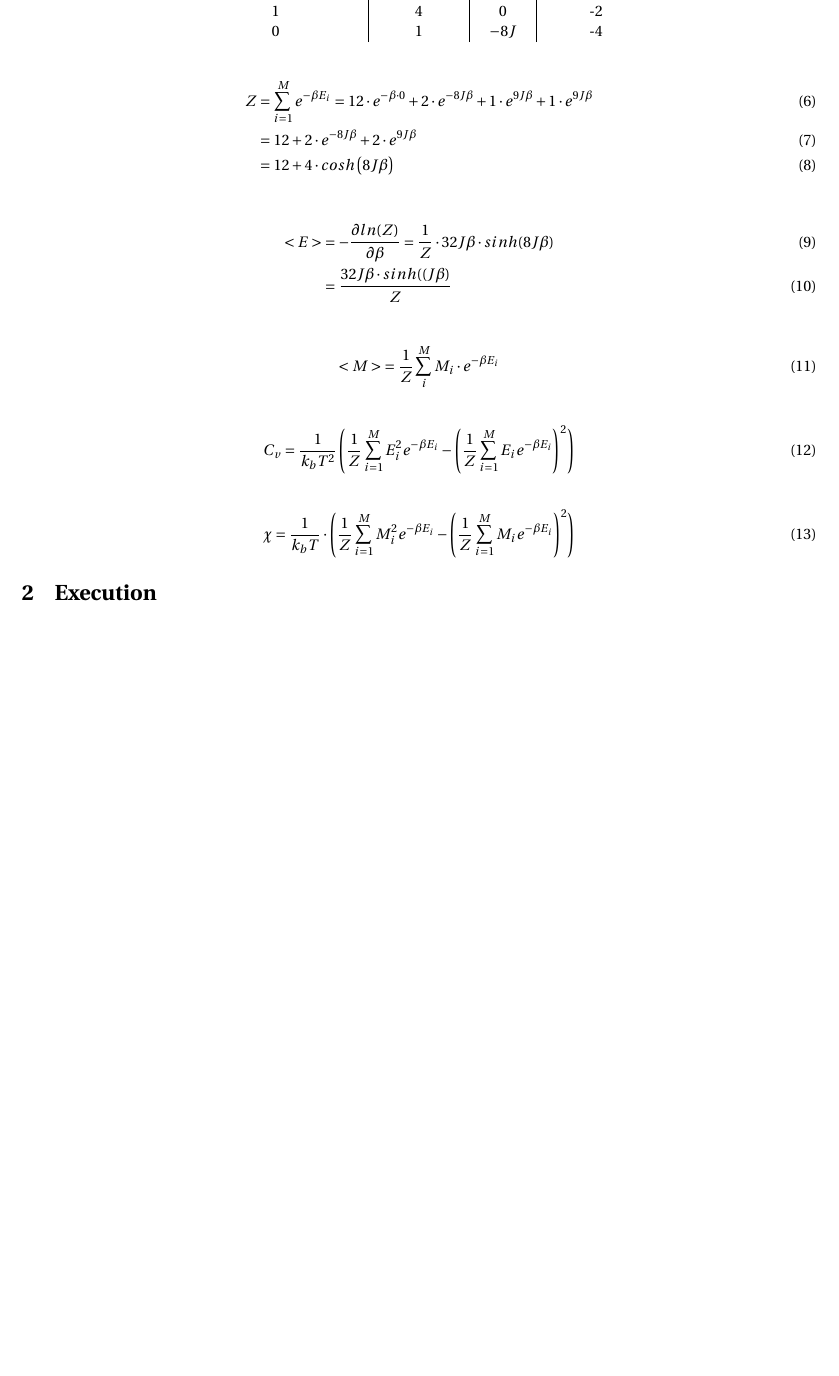
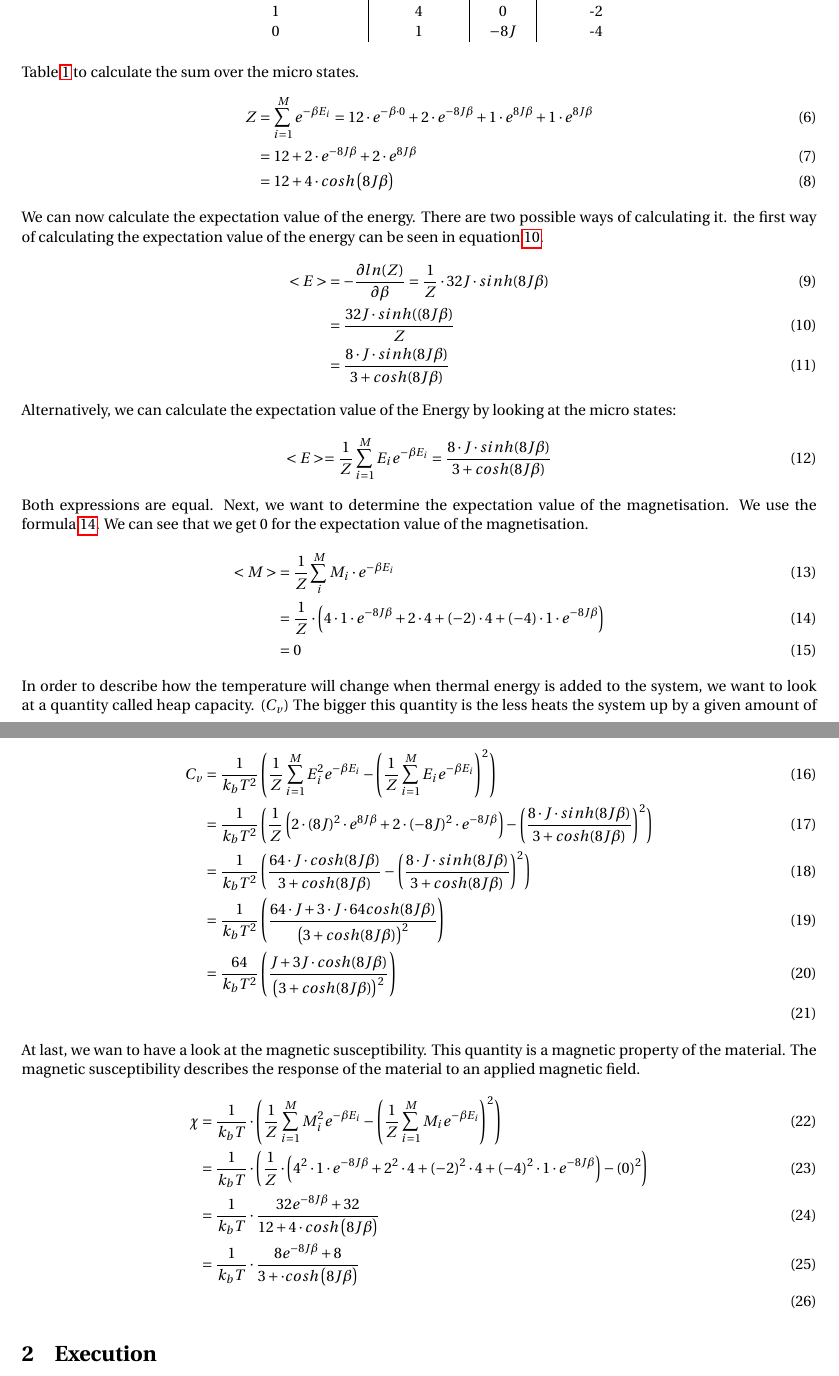
Before and after one commit to vincentn1/Project-4, a LaTeX document (Lukas/latex/Project4_latex_lukas.tex): part of page 4 of 4 before the commit and two parts of pages 4 and 5 of 5 after it, the two joined at a grey line, cut so that both start at the same text, the shorter picture padded with empty space. Compiled offline with pdfLaTeX.

Commit message:
did the derivation of the 2x2 lattice, not fnished yet, --not validated yet

```diff
--- a/Lukas/latex/Project4_latex_lukas.tex
+++ b/Lukas/latex/Project4_latex_lukas.tex
@@ -106,28 +106,42 @@ Number of spins up (+1) & Degeneracy &  Energy & Magnetization\\
 0 & 1 & $-8J$ & -4
 \end{tabular}
 \end{figure}
-We can now write the expression of the partition function:
+We can now write the expression of the partition function as in equation \ref{Partition 2x2}. We used the Table \ref{table of microstates} to calculate the sum over the micro states.
 \begin{align}
-Z&= \sum_{i=1}^{M} e^{- \beta E_i}= 12 \cdot e^{-\beta \cdot 0 } + 2 \cdot e^{-8J \beta } + 1 \cdot e^{9J \beta } + 1 \cdot e^{9J \beta } \\
-&= 12+ 2 \cdot e^{-8J \beta } + 2 \cdot e^{9J \beta } \\
-&= 12+ 4 \cdot cosh \left( 8J \beta \right)
+Z&= \sum_{i=1}^{M} e^{- \beta E_i}= 12 \cdot e^{-\beta \cdot 0 } + 2 \cdot e^{-8J \beta } + 1 \cdot e^{8J \beta } + 1 \cdot e^{8J \beta } \\
+&= 12+ 2 \cdot e^{-8J \beta } + 2 \cdot e^{8J \beta } \\
+&= 12+ 4 \cdot cosh \left( 8J \beta \right) \label{Partition 2x2}
 \end{align}
-
+We can now calculate the expectation value of the energy. There are two possible ways of calculating it. the first way of calculating the expectation value of the energy can be seen in equation \ref{Energyexpectation way1}.
 \begin{align}
-<E>&= - \frac{\partial ln(Z)}{\partial \beta} =\frac{1}{Z} \cdot 32J \beta \cdot sinh(8J \beta ) \\
-&= \frac{32 J \beta \cdot sinh((J \beta )}{Z}
+<E>&= - \frac{\partial ln(Z)}{\partial \beta} =\frac{1}{Z} \cdot 32J  \cdot sinh(8J \beta ) \\ \label{Energyexpectation way1}
+&= \frac{32 J \cdot sinh((8J \beta )}{Z}\\
+&=\frac{8 \cdot J \cdot  sinh(8J \beta ) }{3+cosh(8J\beta)}
 \end{align}
-
+Alternatively, we can calculate the expectation value of the Energy by looking at the micro states:
 \begin{align}
-<M> &= \frac{1}{Z} \sum_{i}^M M_i \cdot e^{- \beta E_i }
+<E> = \frac{1}{Z} \sum_{i=1}^{M} E_i e^{- \beta E_i}=\frac{8 \cdot J \cdot  sinh(8J \beta ) }{3+cosh(8J\beta)}
 \end{align}
-
+Both expressions are equal. Next, we want to determine the expectation value of the magnetisation. We use the formula \ref{expectation magnetisation 2x2}. We can see that we get 0 for the expectation value of the magnetisation.
 \begin{align}
-C_v &= \frac{1}{k_b T^2} \left( \frac{1}{Z} \sum_{i=1}^{M} E_i^2 e^{- \beta E_i } - \left( \frac{1}{Z} \sum_{i=1}^{M} E_i e^{- \beta E_i }  \right)^2 \right)
+<M> &= \frac{1}{Z} \sum_{i}^M M_i \cdot e^{- \beta E_i }\\\label{expectation magnetisation 2x2}
+&= \frac{1}{Z} \cdot \left( 4 \cdot 1 \cdot e^{-8J\beta}+ 2 \cdot 4+(-2) \cdot 4 + (-4) \cdot 1 \cdot e^{-8J \beta } \right)\\
+&=0
 \end{align}
-
+In order to describe how the temperature will change when thermal energy is added to the system, we want to look at a quantity called heap capacity. ($C_v$) The bigger this quantity is the less heats the system up by a given amount of thermal energy, which is added to the system.
 \begin{align}
-\chi = \frac{1}{k_b T} \cdot \left( \frac{1}{Z} \sum_{i=1}^{M} M_i^2 e^{- \beta E_i } - \left( \frac{1}{Z} \sum_{i=1}^{M} M_i e^{- \beta E_i }  \right)^2 \right)
+C_v &= \frac{1}{k_b T^2} \left( \frac{1}{Z} \sum_{i=1}^{M} E_i^2 e^{- \beta E_i } - \left( \frac{1}{Z} \sum_{i=1}^{M} E_i e^{- \beta E_i }  \right)^2 \right)\\
+&=\frac{1}{k_b T^2} \left( \frac{1}{Z} \left( 2 \cdot (8J)^2 \cdot e^{8J \beta}+2 \cdot (-8J)^2 \cdot e^{-8J \beta} \right) - \left( \frac{8 \cdot J \cdot  sinh(8J \beta ) }{3+cosh(8J\beta)} \right)^2 \right)\\
+&=\frac{1}{k_b T^2} \left( \frac{64\cdot J\cdot cosh(8 J \beta )}{3+cosh(8J\beta)}  - \left( \frac{8 \cdot J \cdot sinh(8J \beta ) }{3+cosh(8J\beta)} \right)^2 \right)\\
+&= \frac{1}{k_b T^2} \left( \frac{64 \cdot J +3\cdot J \cdot 64 cosh(8J \beta)}{\left(3+cosh(8J\beta)\right)^2} \right)\\
+&= \frac{64}{k_b T^2} \left( \frac{ J +3 J \cdot cosh(8J \beta)}{\left(3+cosh(8J\beta)\right)^2} \right)\\
+\end{align}
+At last, we wan to have a look at the magnetic susceptibility. This quantity is a magnetic property of the material. The magnetic susceptibility describes the response of the material to an applied magnetic field.
+\begin{align}
+\chi &= \frac{1}{k_b T} \cdot \left( \frac{1}{Z} \sum_{i=1}^{M} M_i^2 e^{- \beta E_i } - \left( \frac{1}{Z} \sum_{i=1}^{M} M_i e^{- \beta E_i }  \right)^2 \right)\\
+&= \frac{1}{k_b T} \cdot \left( \frac{1}{Z} \cdot \left( 4^2 \cdot 1 \cdot e^{-8J\beta}+ 2^2 \cdot 4+(-2)^2 \cdot 4 + (-4)^2 \cdot 1 \cdot e^{-8J \beta } \right) - \left( 0  \right)^2 \right)\\
+&= \frac{1}{k_b T} \cdot \frac{32 e^{-8J\beta}+32}{ 12+ 4 \cdot cosh \left( 8J \beta \right)}\\
+&= \frac{1}{k_b T} \cdot \frac{8 e^{-8J\beta}+8}{ 3+ \cdot cosh \left( 8J \beta \right)}\\
 \end{align}
 
 \section{Execution}
```
Also changed, not shown: Lukas/latex/Project4_latex_lukas.pdf, 4 other files.
